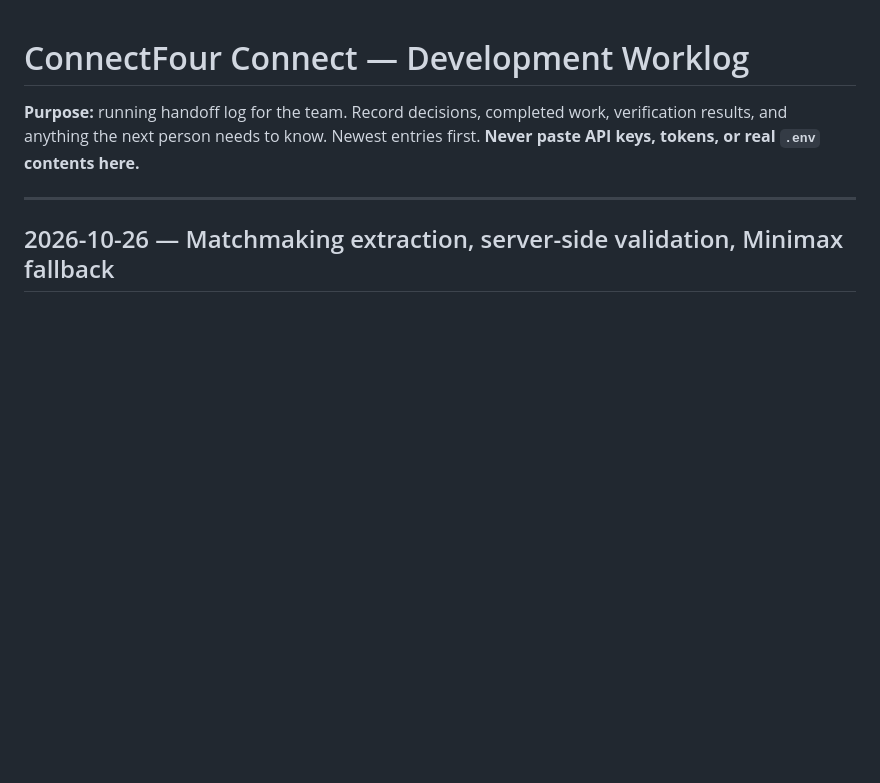
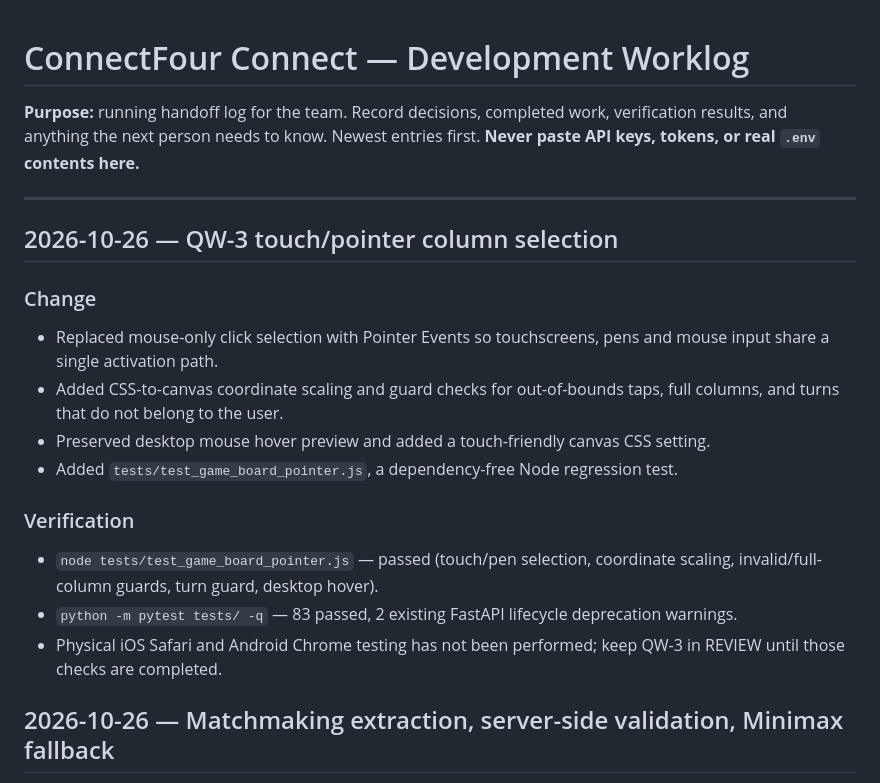
Before and after one commit to CelVision/AILT9019_G31, a Markdown page: docs/WORKLOG.md, the part around the change. GitHub-like rendering; blank space fills up the shorter version.

```diff
--- a/docs/WORKLOG.md
+++ b/docs/WORKLOG.md
@@ -3,6 +3,19 @@
 **Purpose:** running handoff log for the team. Record decisions, completed work, verification results, and anything the next person needs to know. Newest entries first. **Never paste API keys, tokens, or real `.env` contents here.**
 
 ---
+
+## 2026-10-26 — QW-3 touch/pointer column selection
+
+### Change
+- Replaced mouse-only click selection with Pointer Events so touchscreens, pens and mouse input share a single activation path.
+- Added CSS-to-canvas coordinate scaling and guard checks for out-of-bounds taps, full columns, and turns that do not belong to the user.
+- Preserved desktop mouse hover preview and added a touch-friendly canvas CSS setting.
+- Added `tests/test_game_board_pointer.js`, a dependency-free Node regression test.
+
+### Verification
+- `node tests/test_game_board_pointer.js` — passed (touch/pen selection, coordinate scaling, invalid/full-column guards, turn guard, desktop hover).
+- `python -m pytest tests/ -q` — 83 passed, 2 existing FastAPI lifecycle deprecation warnings.
+- Physical iOS Safari and Android Chrome testing has not been performed; keep QW-3 in REVIEW until those checks are completed.
 
 ## 2026-10-26 — Matchmaking extraction, server-side validation, Minimax fallback
 
```
